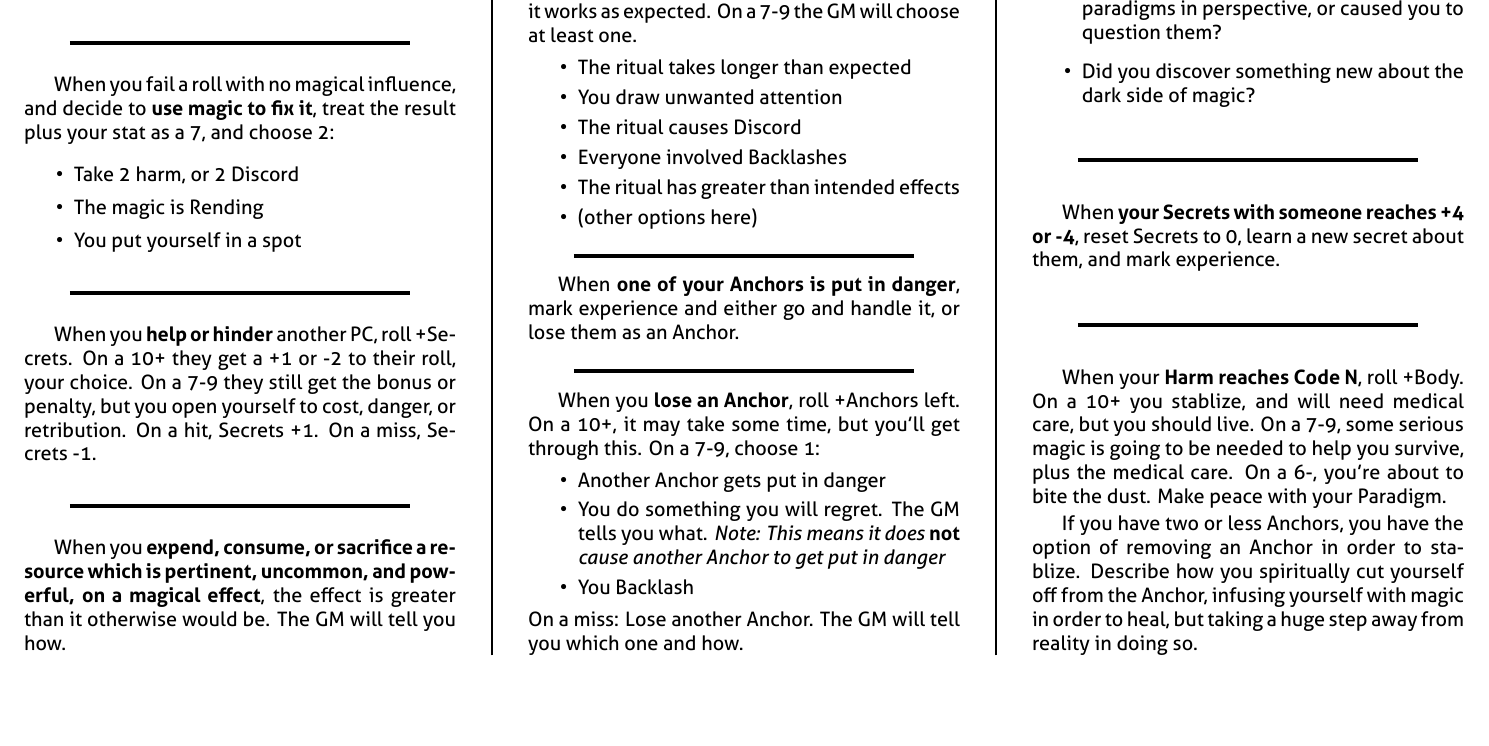
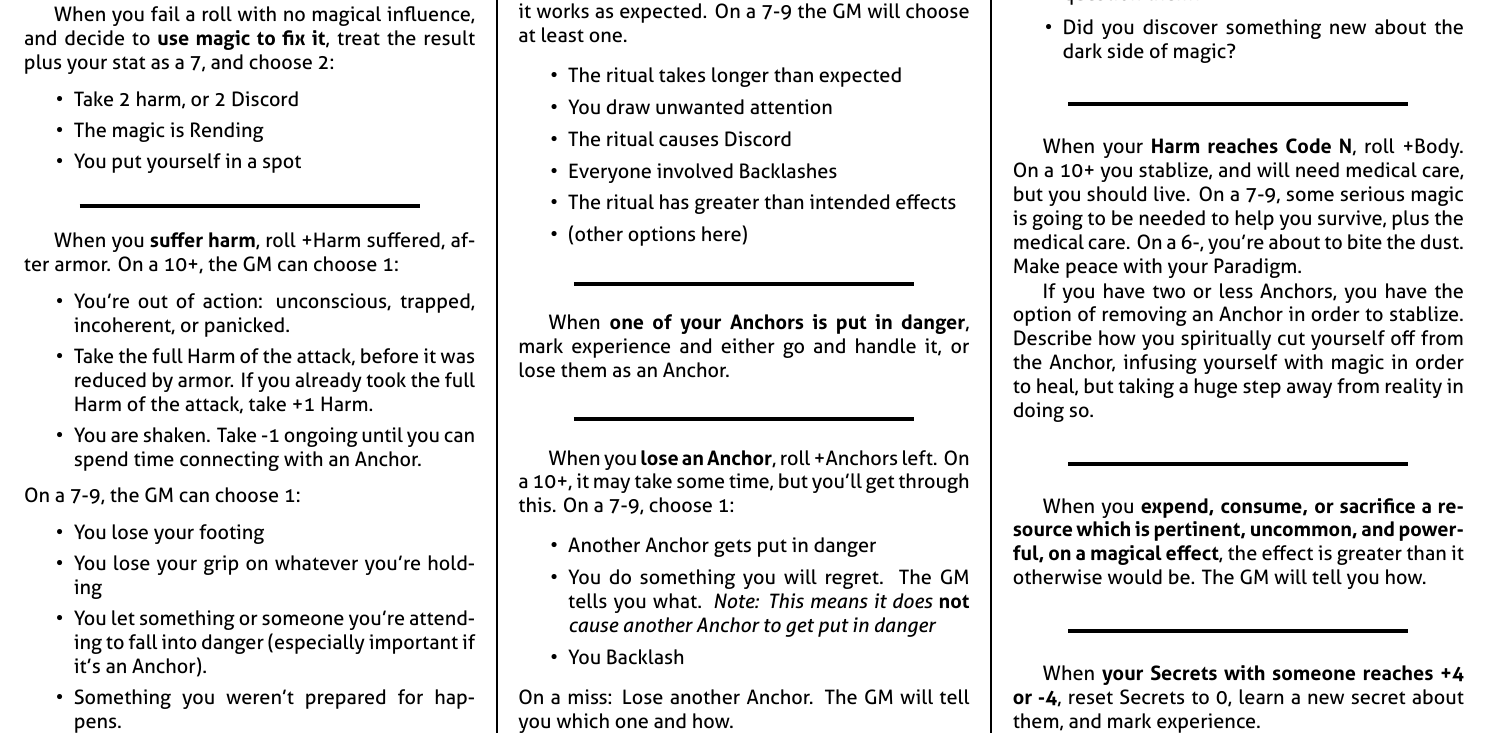
Before and after one commit to epw/consensus, a LaTeX document (extendedmoves.tex, which reads moves.tex): part of the page, cut so that both start at the same text, the shorter picture padded with empty space. Compiled offline with XeLaTeX.

Commit message:
Added Harm move and fit moves together

```diff
--- a/extendedmoves.tex
+++ b/extendedmoves.tex
@@ -35,20 +35,28 @@
   \SEPARATOR
 
   \begin{move}
-    When you \TRIGGER{help or hinder} another PC, roll +Secrets. On a
-    10+ they get a +1 or -2 to their roll, your choice. On a 7-9 they
-    still get the bonus or penalty, but you open yourself to cost,
-    danger, or retribution. On a hit, Secrets +1. On a miss, Secrets
-    -1.
-  \end{move}
+    When you \TRIGGER{suffer harm}, roll +Harm suffered, after
+    armor. On a 10+, the GM can choose 1:
+    \begin{itemize}
+      \setlength\itemsep{0em}
+    \item You're out of action: unconscious, trapped, incoherent, or
+      panicked.
+    \item Take the full Harm of the attack, before it was reduced by
+      armor. If you already took the full Harm of the attack, take
+      +1 Harm.
+    \item You are shaken. Take -1 ongoing until you can spend time
+      connecting with an Anchor.
+    \end{itemize}
+    On a 7-9, the GM can choose 1:
+    \begin{itemize}
+      \setlength\itemsep{0em}
+    \item You lose your footing
+    \item You lose your grip on whatever you're holding
+    \item You let something or someone you're attending to fall into
+      danger (especially important if it's an Anchor).
+    \item Something you weren't prepared for happens.
+    \end{itemize}
 
-  \SEPARATOR
-
-  \begin{move}
-    When you \TRIGGER{expend, consume, or sacrifice a resource which
-      is pertinent, uncommon, and powerful, on a magical effect}, the
-    effect is greater than it otherwise would be. The GM will tell you
-    how.
   \end{move}
 
   \columnbreak
@@ -125,13 +133,6 @@
   \SEPARATOR
 
   \begin{move}
-    When \TRIGGER{your Secrets with someone reaches +4 or -4}, reset
-    Secrets to 0, learn a new secret about them, and mark experience.
-  \end{move}
-
-  \SEPARATOR
-
-  \begin{move}
     When your \TRIGGER{Harm reaches Code N}, roll +Body. On a 10+ you
     stablize, and will need medical care, but you should live. On a
     7-9, some serious magic is going to be needed to help you survive,
@@ -145,5 +146,21 @@
     so.
   \end{move}
 
+  \SEPARATOR
+
+  \begin{move}
+    When you \TRIGGER{expend, consume, or sacrifice a resource which
+      is pertinent, uncommon, and powerful, on a magical effect}, the
+    effect is greater than it otherwise would be. The GM will tell you
+    how.
+  \end{move}
+
+  \SEPARATOR
+
+  \begin{move}
+    When \TRIGGER{your Secrets with someone reaches +4 or -4}, reset
+    Secrets to 0, learn a new secret about them, and mark experience.
+  \end{move}
+
 \end{multicols}
 \end{document}
--- a/moves.tex
+++ b/moves.tex
@@ -37,7 +37,7 @@
 
 \pagestyle{fancyplain}
 \renewcommand{\headrulewidth}{0pt}
-\setlength{\columnsep}{.5in}
+\setlength{\columnsep}{.3in}
 \setlength{\oddsidemargin}{-.5in}
 \setlength{\textwidth}{10in}
 \setlength{\textheight}{10in}
```
Also changed, not shown: basicmoves.tex (+31 -32 lines), Makefile, basicmoves.pdf, extendedmoves.pdf.
